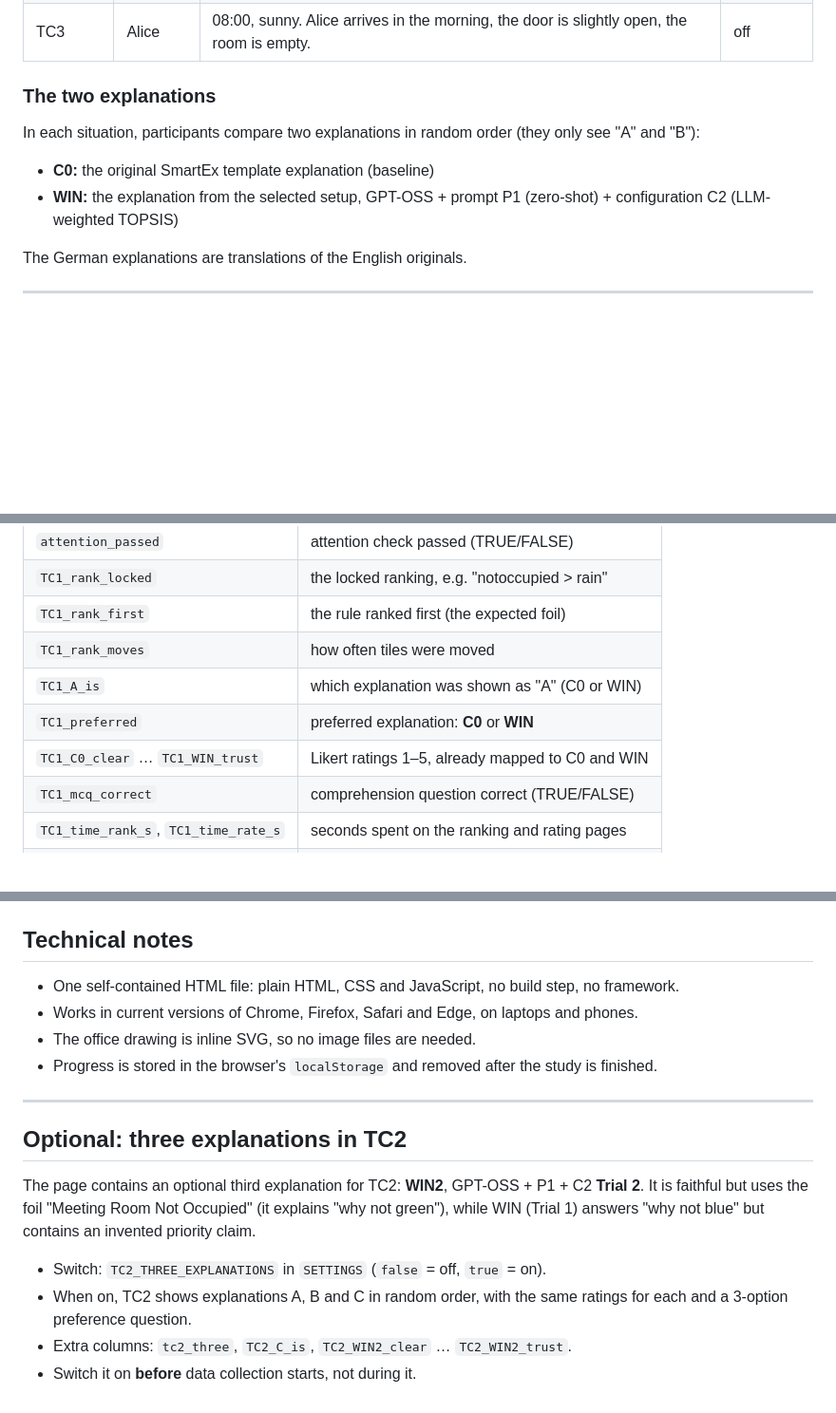
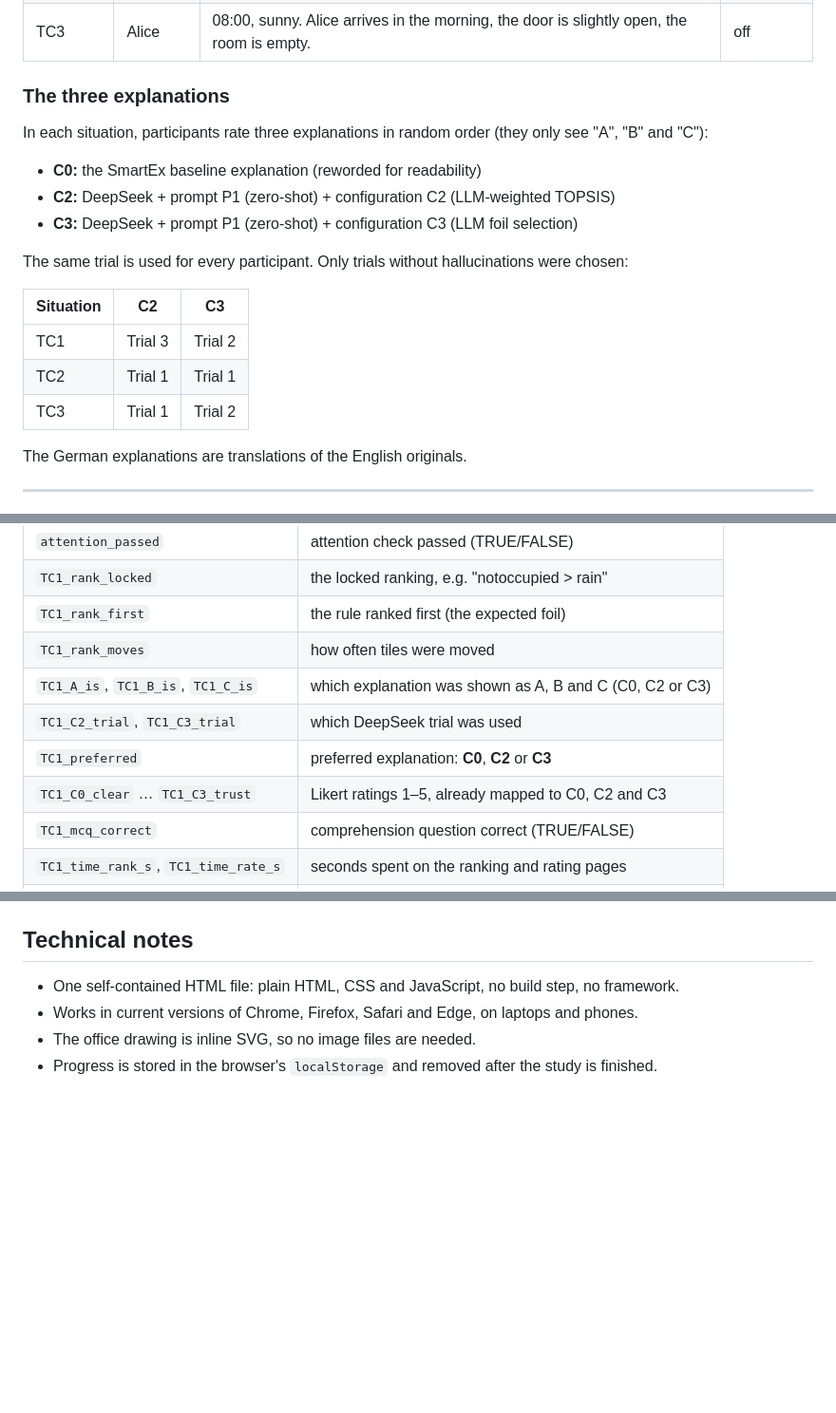
Before and after one commit to mgobsch/thesis-study, a Markdown page: README.md, 3 parts joined by grey strips. Shown at 95% size. Drawn GitHub-style; blank space fills up the shorter version.

Commit message:
newest version of README file
deepseek x C2 and C3

```diff
--- a/README.md
+++ b/README.md
@@ -35,12 +35,21 @@ The study takes about 15–20 minutes and works in English and German (switch at
 | TC2 | Bob | 12:10, rain, lunchtime. Bob's "Rain at Lunch" rule should turn the light blue. People are standing in the hallway, the door is closed. | orange |
 | TC3 | Alice | 08:00, sunny. Alice arrives in the morning, the door is slightly open, the room is empty. | off |
 
-### The two explanations
+### The three explanations
 
-In each situation, participants compare two explanations in random order (they only see "A" and "B"):
+In each situation, participants rate three explanations in random order (they only see "A", "B" and "C"):
 
-- **C0:** the original SmartEx template explanation (baseline)
-- **WIN:** the explanation from the selected setup, GPT-OSS + prompt P1 (zero-shot) + configuration C2 (LLM-weighted TOPSIS)
+- **C0:** the SmartEx baseline explanation (reworded for readability)
+- **C2:** DeepSeek + prompt P1 (zero-shot) + configuration C2 (LLM-weighted TOPSIS)
+- **C3:** DeepSeek + prompt P1 (zero-shot) + configuration C3 (LLM foil selection)
+
+The same trial is used for every participant. Only trials without hallucinations were chosen:
+
+| Situation | C2 | C3 |
+|---|---|---|
+| TC1 | Trial 3 | Trial 2 |
+| TC2 | Trial 1 | Trial 1 |
+| TC3 | Trial 1 | Trial 2 |
 
 The German explanations are translations of the English originals.
 
@@ -86,9 +95,10 @@ To analyse the data in Excel: open the Google Sheet → **File → Download →
 | `TC1_rank_locked` | the locked ranking, e.g. "notoccupied > rain" |
 | `TC1_rank_first` | the rule ranked first (the expected foil) |
 | `TC1_rank_moves` | how often tiles were moved |
-| `TC1_A_is` | which explanation was shown as "A" (C0 or WIN) |
-| `TC1_preferred` | preferred explanation: **C0** or **WIN** |
-| `TC1_C0_clear` … `TC1_WIN_trust` | Likert ratings 1–5, already mapped to C0 and WIN |
+| `TC1_A_is`, `TC1_B_is`, `TC1_C_is` | which explanation was shown as A, B and C (C0, C2 or C3) |
+| `TC1_C2_trial`, `TC1_C3_trial` | which DeepSeek trial was used |
+| `TC1_preferred` | preferred explanation: **C0**, **C2** or **C3** |
+| `TC1_C0_clear` … `TC1_C3_trust` | Likert ratings 1–5, already mapped to C0, C2 and C3 |
 | `TC1_mcq_correct` | comprehension question correct (TRUE/FALSE) |
 | `TC1_time_rank_s`, `TC1_time_rate_s` | seconds spent on the ranking and rating pages |
 | `total_time_min` | total duration in minutes |
@@ -166,14 +176,3 @@ To avoid order effects, the page randomises per participant (and saves it):
 - Works in current versions of Chrome, Firefox, Safari and Edge, on laptops and phones.
 - The office drawing is inline SVG, so no image files are needed.
 - Progress is stored in the browser's `localStorage` and removed after the study is finished.
-
----
-
-## Optional: three explanations in TC2
-
-The page contains an optional third explanation for TC2: **WIN2**, GPT-OSS + P1 + C2 **Trial 2**. It is faithful but uses the foil "Meeting Room Not Occupied" (it explains "why not green"), while WIN (Trial 1) answers "why not blue" but contains an invented priority claim.
-
-- Switch: `TC2_THREE_EXPLANATIONS` in `SETTINGS` (`false` = off, `true` = on).
-- When on, TC2 shows explanations A, B and C in random order, with the same ratings for each and a 3-option preference question.
-- Extra columns: `tc2_three`, `TC2_C_is`, `TC2_WIN2_clear` … `TC2_WIN2_trust`.
-- Switch it on **before** data collection starts, not during it.
```
Also changed, not shown: other parts of README.md (+2 -2 lines).
